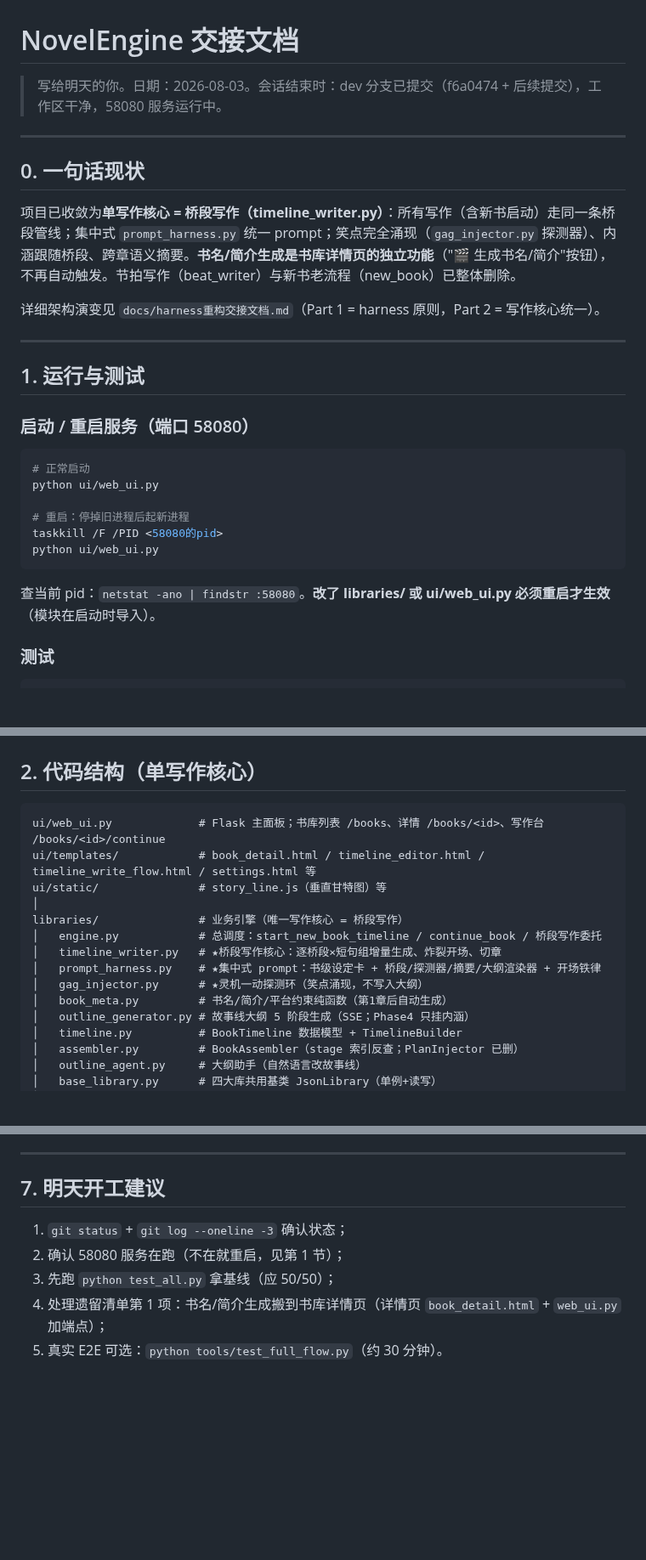
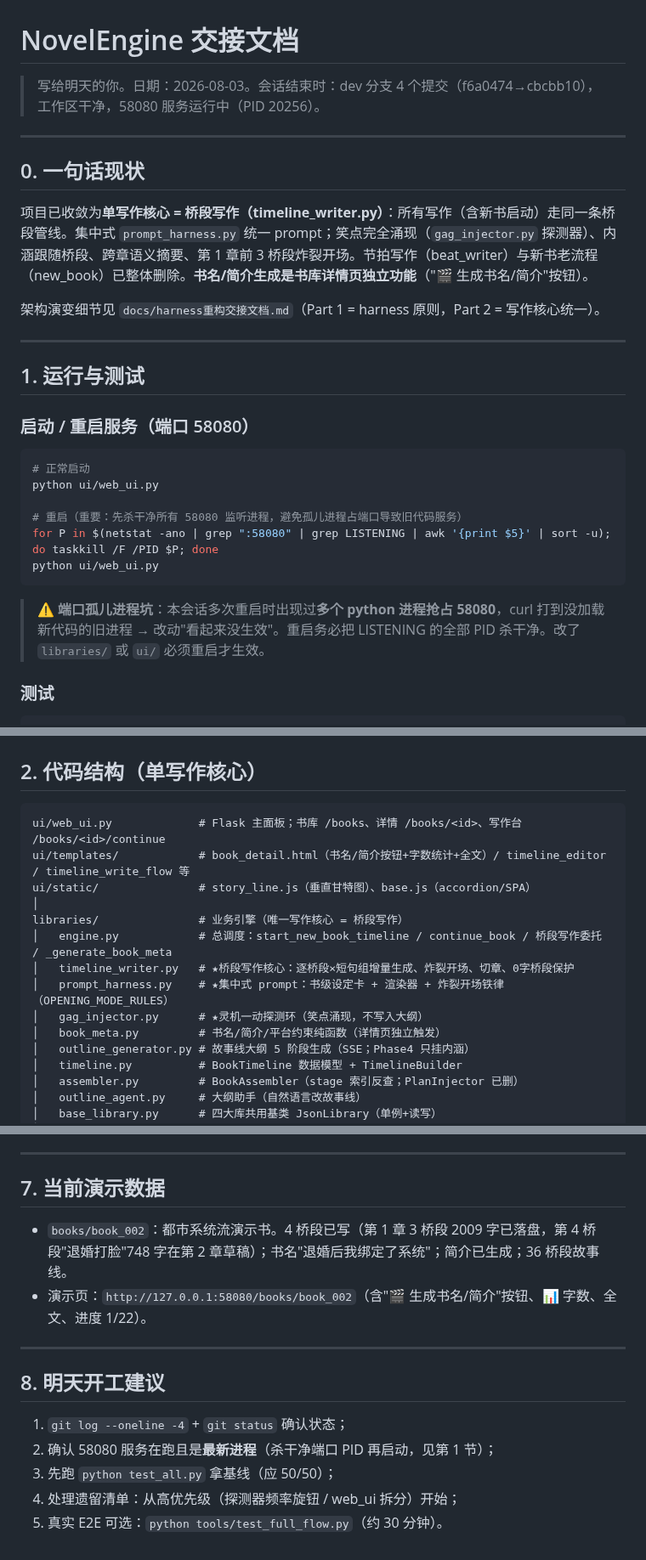
Before and after one commit to xsneser/fiction-factory, a Markdown page: docs/交接文档.md, 3 parts joined by grey strips. Shown at 85% size. Rendered like a GitHub page; blank space fills up the shorter version.

````diff
--- a/docs/交接文档.md
+++ b/docs/交接文档.md
@@ -1,14 +1,14 @@
 # NovelEngine 交接文档
 
-> 写给明天的你。日期：2026-08-03。会话结束时：dev 分支已提交（f6a0474 + 后续提交），工作区干净，58080 服务运行中。
+> 写给明天的你。日期：2026-08-03。会话结束时：dev 分支 4 个提交（f6a0474→cbcbb10），工作区干净，58080 服务运行中（PID 20256）。
 
 ---
 
 ## 0. 一句话现状
 
-项目已收敛为**单写作核心 = 桥段写作（timeline_writer.py）**：所有写作（含新书启动）走同一条桥段管线；集中式 `prompt_harness.py` 统一 prompt；笑点完全涌现（`gag_injector.py` 探测器）、内涵跟随桥段、跨章语义摘要。**书名/简介生成是书库详情页的独立功能**（"🎬 生成书名/简介"按钮），不再自动触发。节拍写作（beat_writer）与新书老流程（new_book）已整体删除。
+项目已收敛为**单写作核心 = 桥段写作（timeline_writer.py）**：所有写作（含新书启动）走同一条桥段管线。集中式 `prompt_harness.py` 统一 prompt；笑点完全涌现（`gag_injector.py` 探测器）、内涵跟随桥段、跨章语义摘要、第 1 章前 3 桥段炸裂开场。节拍写作（beat_writer）与新书老流程（new_book）已整体删除。**书名/简介生成是书库详情页独立功能**（"🎬 生成书名/简介"按钮）。
 
-详细架构演变见 `docs/harness重构交接文档.md`（Part 1 = harness 原则，Part 2 = 写作核心统一）。
+架构演变细节见 `docs/harness重构交接文档.md`（Part 1 = harness 原则，Part 2 = 写作核心统一）。
 
 ---
 
@@ -16,16 +16,16 @@
 
 ### 启动 / 重启服务（端口 58080）
 
-```powershell
+```bash
 # 正常启动
 python ui/web_ui.py
 
-# 重启：停掉旧进程后起新进程
-taskkill /F /PID <58080的pid>
+# 重启（重要：先杀干净所有 58080 监听进程，避免孤儿进程占端口导致旧代码服务）
+for P in $(netstat -ano | grep ":58080" | grep LISTENING | awk '{print $5}' | sort -u); do taskkill /F /PID $P; done
 python ui/web_ui.py
 ```
 
-查当前 pid：`netstat -ano | findstr :58080`。**改了 libraries/ 或 ui/web_ui.py 必须重启才生效**（模块在启动时导入）。
+> ⚠️ **端口孤儿进程坑**：本会话多次重启时出现过**多个 python 进程抢占 58080**，curl 打到没加载新代码的旧进程 → 改动"看起来没生效"。重启务必把 LISTENING 的全部 PID 杀干净。改了 `libraries/` 或 `ui/` 必须重启才生效。
 
 ### 测试
 
@@ -41,16 +41,16 @@ python tools/test_full_flow.py --genre 都市 --sub 系统流   # 真实 LLM E2E
 ## 2. 代码结构（单写作核心）
 
 ```
-ui/web_ui.py             # Flask 主面板；书库列表 /books、详情 /books/<id>、写作台 /books/<id>/continue
-ui/templates/            # book_detail.html / timeline_editor.html / timeline_write_flow.html / settings.html 等
-ui/static/               # story_line.js（垂直甘特图）等
+ui/web_ui.py             # Flask 主面板；书库 /books、详情 /books/<id>、写作台 /books/<id>/continue
+ui/templates/            # book_detail.html（书名/简介按钮+字数统计+全文）/ timeline_editor / timeline_write_flow 等
+ui/static/               # story_line.js（垂直甘特图）、base.js（accordion/SPA）
 │
 libraries/               # 业务引擎（唯一写作核心 = 桥段写作）
-│   engine.py            # 总调度：start_new_book_timeline / continue_book / 桥段写作委托
-│   timeline_writer.py   # ★桥段写作核心：逐桥段×短句组增量生成、炸裂开场、切章
-│   prompt_harness.py    # ★集中式 prompt：书级设定卡 + 桥段/探测器/摘要/大纲渲染器 + 开场铁律
+│   engine.py            # 总调度：start_new_book_timeline / continue_book / 桥段写作委托 / _generate_book_meta
+│   timeline_writer.py   # ★桥段写作核心：逐桥段×短句组增量生成、炸裂开场、切章、0字桥段保护
+│   prompt_harness.py    # ★集中式 prompt：书级设定卡 + 渲染器 + 炸裂开场铁律（OPENING_MODE_RULES）
 │   gag_injector.py      # ★灵机一动探测环（笑点涌现，不写入大纲）
-│   book_meta.py         # 书名/简介/平台约束纯函数（第1章后自动生成）
+│   book_meta.py         # 书名/简介/平台约束纯函数（详情页独立触发）
 │   outline_generator.py # 故事线大纲 5 阶段生成（SSE；Phase4 只挂内涵）
 │   timeline.py          # BookTimeline 数据模型 + TimelineBuilder
 │   assembler.py         # BookAssembler（stage 索引反查；PlanInjector 已删）
@@ -137,10 +135,17 @@ plugins/                 # fanqie_scout.py 等采集插件
 
 ---
 
-## 7. 明天开工建议
+## 7. 当前演示数据
 
-1. `git status` + `git log --oneline -3` 确认状态；
-2. 确认 58080 服务在跑（不在就重启，见第 1 节）；
+- `books/book_002`：都市系统流演示书。4 桥段已写（第 1 章 3 桥段 2009 字已落盘，第 4 桥段"退婚打脸"748 字在第 2 章草稿）；书名"退婚后我绑定了系统"；简介已生成；36 桥段故事线。
+- 演示页：`http://127.0.0.1:58080/books/book_002`（含"🎬 生成书名/简介"按钮、📊 字数、全文、进度 1/22）。
+
+---
+
+## 8. 明天开工建议
+
+1. `git log --oneline -4` + `git status` 确认状态；
+2. 确认 58080 服务在跑且是**最新进程**（杀干净端口 PID 再启动，见第 1 节）；
 3. 先跑 `python test_all.py` 拿基线（应 50/50）；
-4. 处理遗留清单第 1 项：书名/简介生成搬到书库详情页（详情页 `book_detail.html` + `web_ui.py` 加端点）；
+4. 处理遗留清单：从高优先级（探测器频率旋钮 / web_ui 拆分）开始；
 5. 真实 E2E 可选：`python tools/test_full_flow.py`（约 30 分钟）。
````
Also changed, not shown: other parts of docs/交接文档.md (+20 -22 lines).
